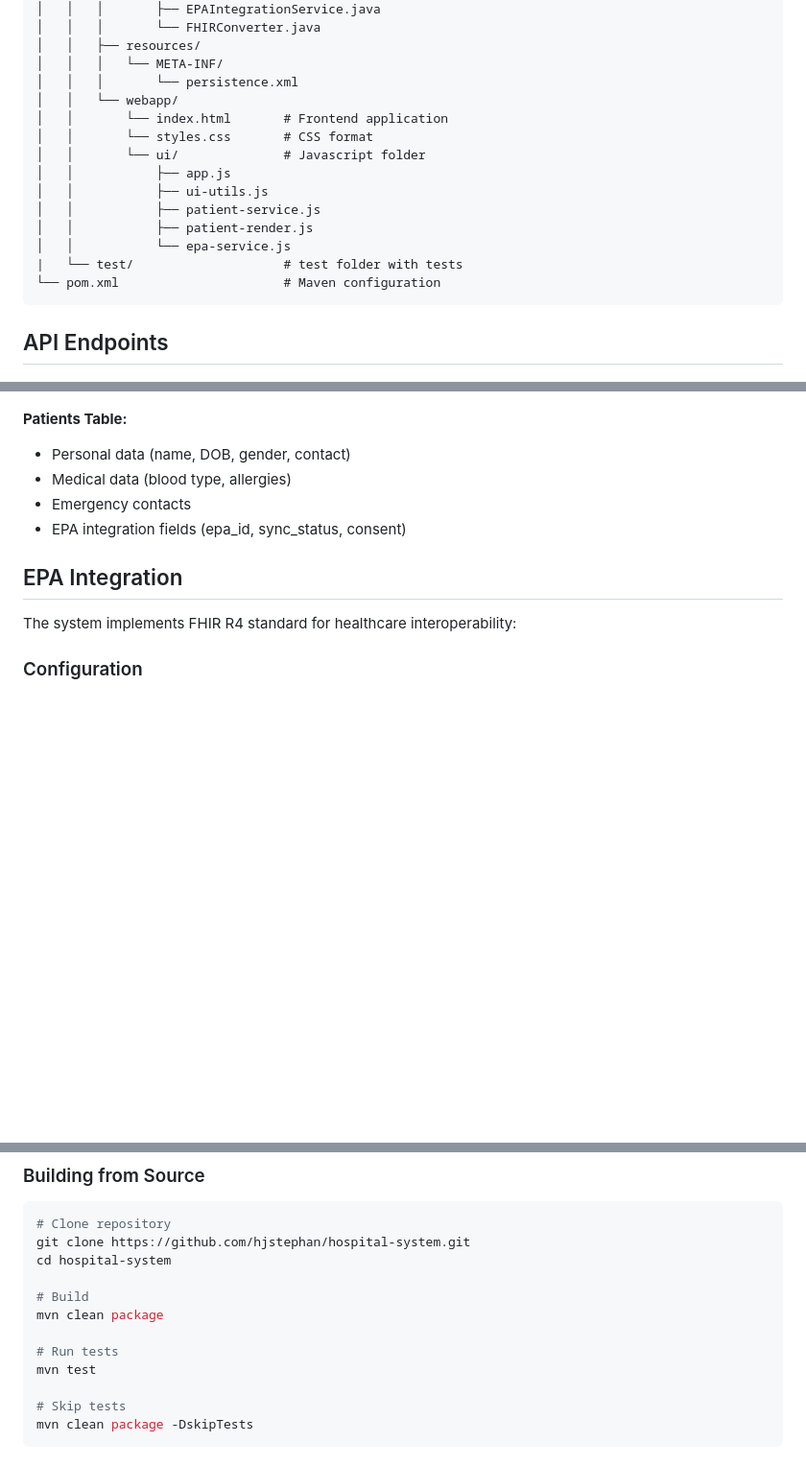
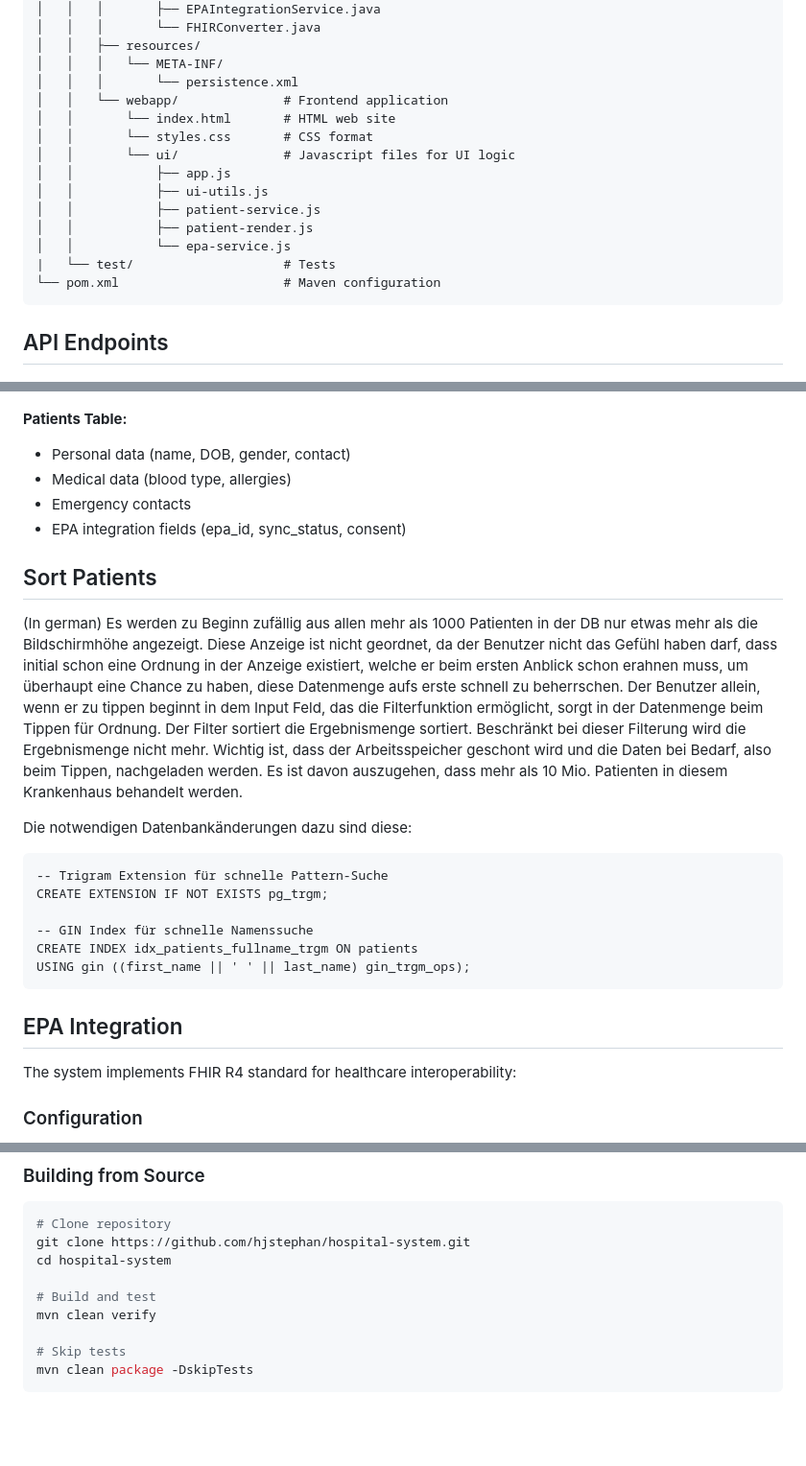
Before and after one commit to hjstephan/hospital-system, a Markdown page: README.md, 3 parts joined by grey strips. Shown at 96% size. Rendered like a GitHub page; blank space fills up the shorter version.

````diff
--- a/README.md
+++ b/README.md
@@ -161,16 +161,16 @@ hospital-system/
 │   │   ├── resources/
 │   │   │   └── META-INF/
 │   │   │       └── persistence.xml
-│   │   └── webapp/
-│   │       └── index.html       # Frontend application
+│   │   └── webapp/              # Frontend application
+│   │       └── index.html       # HTML web site
 │   │       └── styles.css       # CSS format
-│   │       └── ui/              # Javascript folder
+│   │       └── ui/              # Javascript files for UI logic
 │   │           ├── app.js
 │   │           ├── ui-utils.js
 │   │           ├── patient-service.js
 │   │           ├── patient-render.js
 │   │           └── epa-service.js
-|   └── test/                    # test folder with tests
+|   └── test/                    # Tests
 └── pom.xml                      # Maven configuration
 ```
 
@@ -218,6 +218,20 @@ hospital-system/
 - Emergency contacts
 - EPA integration fields (epa_id, sync_status, consent)
 
+## Sort Patients
+
+(In german) Es werden zu Beginn zufällig aus allen mehr als 1000 Patienten in der DB nur etwas mehr als die Bildschirmhöhe angezeigt. Diese Anzeige ist nicht geordnet, da der Benutzer nicht das Gefühl haben darf, dass initial schon eine Ordnung in der Anzeige existiert, welche er beim ersten Anblick schon erahnen muss, um überhaupt eine Chance zu haben, diese Datenmenge aufs erste schnell zu beherrschen. Der Benutzer allein, wenn er zu tippen beginnt in dem Input Feld, das die Filterfunktion ermöglicht, sorgt in der Datenmenge beim Tippen für Ordnung. Der Filter sortiert die Ergebnismenge sortiert. Beschränkt bei dieser Filterung wird die Ergebnismenge nicht mehr. Wichtig ist, dass der Arbeitsspeicher geschont wird und die Daten bei Bedarf, also beim Tippen, nachgeladen werden. Es ist davon auszugehen, dass mehr als 10 Mio. Patienten in diesem Krankenhaus behandelt werden.
+
+Die notwendigen Datenbankänderungen dazu sind diese:
+<pre>
+-- Trigram Extension für schnelle Pattern-Suche
+CREATE EXTENSION IF NOT EXISTS pg_trgm;
+
+-- GIN Index für schnelle Namenssuche
+CREATE INDEX idx_patients_fullname_trgm ON patients
+USING gin ((first_name || ' ' || last_name) gin_trgm_ops);
+</pre>
+
 ## EPA Integration
 
 The system implements FHIR R4 standard for healthcare interoperability:
@@ -391,11 +362,8 @@ curl http://localhost:8080/hospital-management/api/epa/statistics
 git clone https://github.com/hjstephan/hospital-system.git
 cd hospital-system
 
-# Build
-mvn clean package
-
-# Run tests
-mvn test
+# Build and test
+mvn clean verify
 
 # Skip tests
 mvn clean package -DskipTests
````
Also changed, not shown: other parts of README.md (+0 -43 lines).
